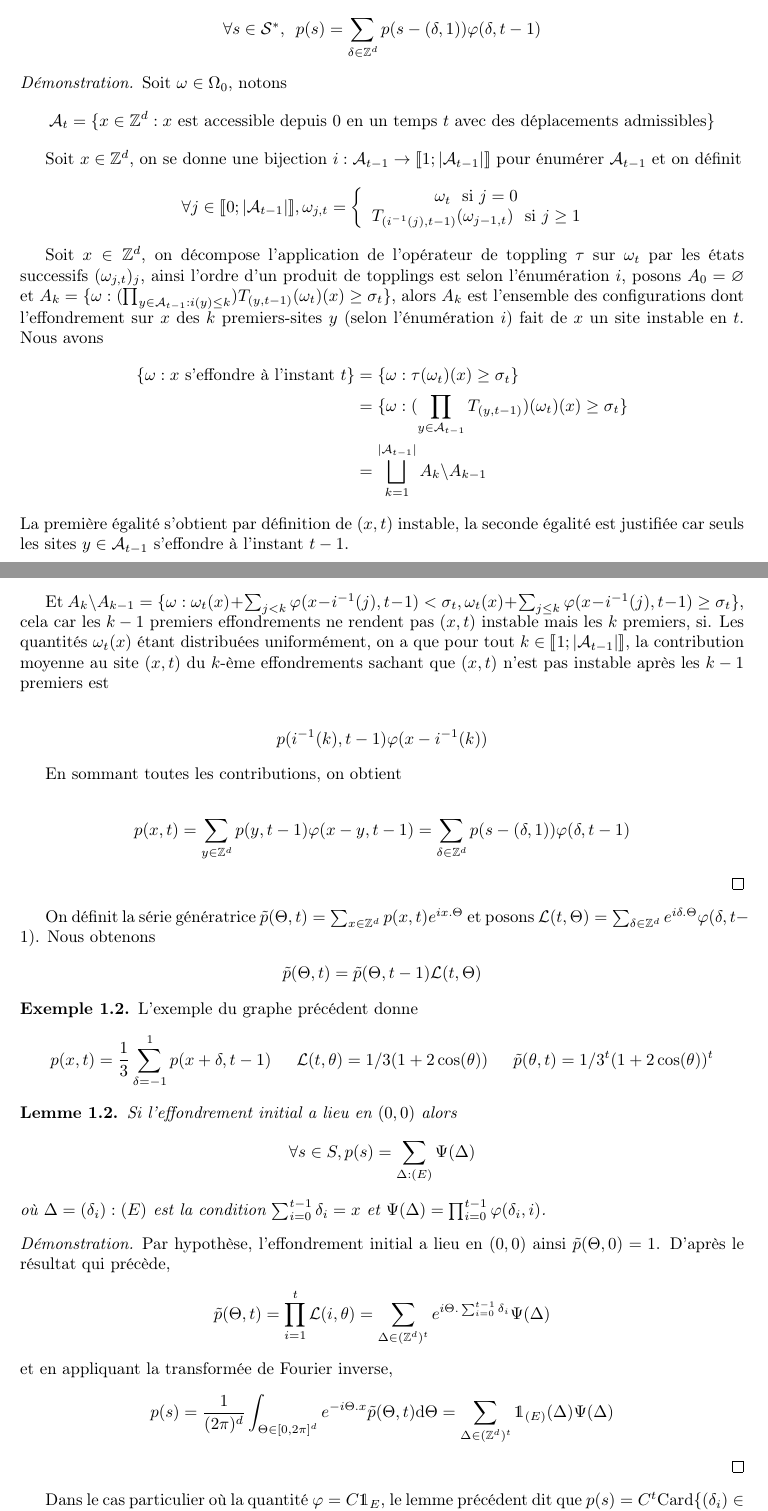
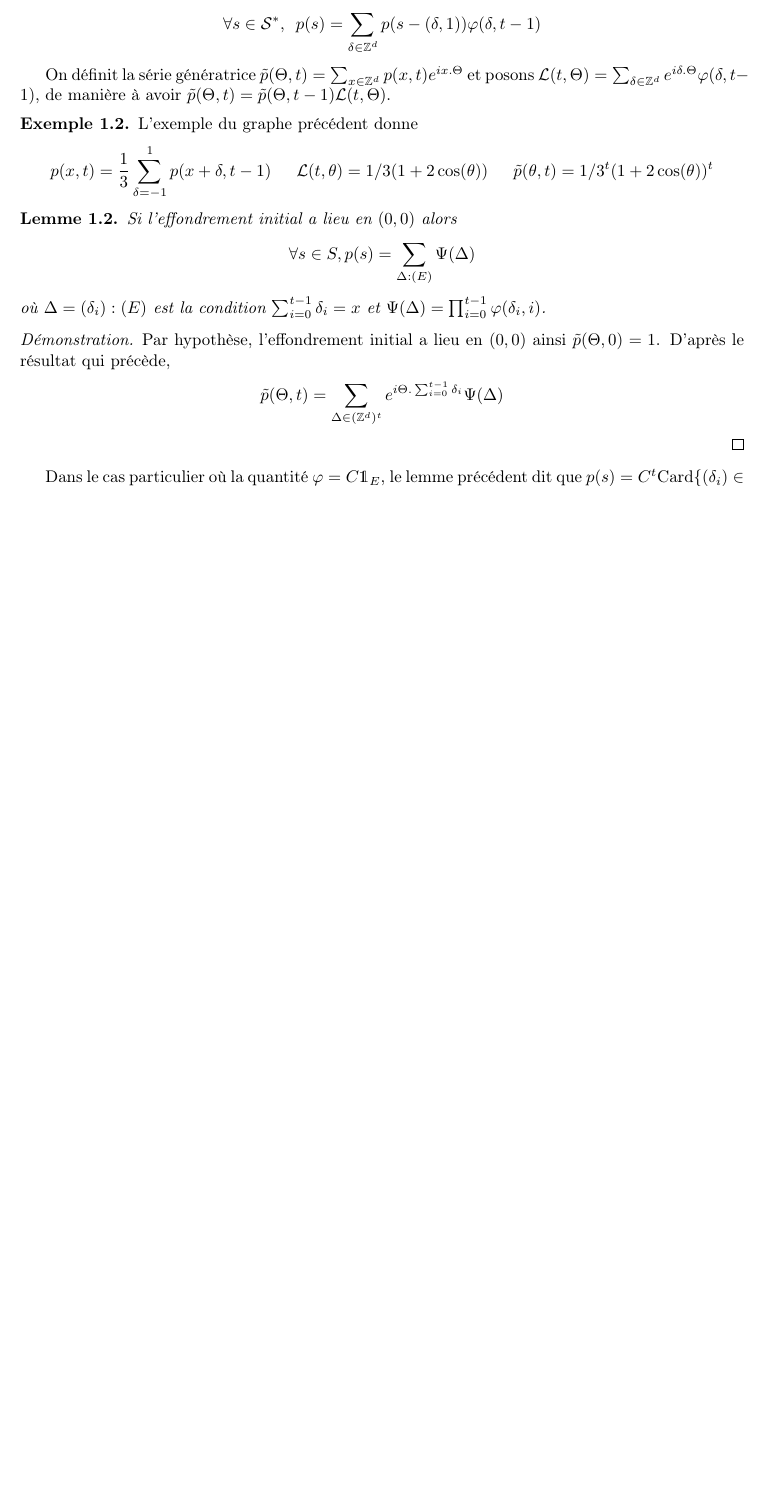
Before and after one commit to ylefay/abelian_sandpile_ensae, a LaTeX paper (RapportMaths/ds.tex): two parts of pages 3 and 4 of 13 before the commit and part of page 3 of 12 after it, the two joined at a grey line, cut so that both start at the same text, the shorter picture padded with empty space. Compiled offline with pdfLaTeX.

Commit message:
Add files via upload
on a raccourci le rapport

```diff
--- a/RapportMaths/ds.tex
+++ b/RapportMaths/ds.tex
@@ -115,52 +115,49 @@ De la relation de récurrence précédente, on obtient une relation identique à
 \begin{theorem}
-
 	La quantité moyenne de grains qui se transmettent au sommet $s$ normalisée est donnée par
 	\begin{align*}
 	\forall s\in\mathcal{S}^*,\,\,\, p(s) = \sum_{\delta\in \mathbb{Z}^d}p(s-(\delta,1))\varphi(\delta,t-1)\end{align*}
-	\begin{proof}
-		Soit $\omega \in\Omega_0$, notons \begin{align*}
-		\mathcal{A}_t = \{x \in \mathbb{Z}^d : x \textup{ est accessible depuis } 0 \textup{ en un temps } t \textup{ avec des déplacements admissibles}\}\end{align*}
+%	\begin{proof}
+		%Soit $\omega \in\Omega_0$, notons \begin{align*}
+		%\mathcal{A}_t = \{x \in \mathbb{Z}^d : x \textup{ est accessible depuis } 0 \textup{ en un temps } t \textup{ avec des déplacements admissibles}\}\end{align*}
 
-		Soit $x\in\mathbb{Z}^d$, on se donne une bijection $i : \mathcal{A}_{t-1} \to \llbracket 1;|\mathcal{A}_{t-1}|\rrbracket$ pour énumérer $\mathcal{A}_{t-1}$ et on définit
-		\begin{align*}\forall j\in\llbracket 0;|\mathcal{A}_{t-1}|\rrbracket, \omega_{j,t} =
-			\left \{
-\begin{array}{c @{} c}
-	\omega_{t} \,\,\,\, \textup{si }j=0 \\
-	T_{(i^{-1}(j),t-1)}(\omega_{j-1,t}) \,\,\,\, \textup{si }j\geq 1\\
-\end{array}
-\right.\end{align*}
+		%Soit $x\in\mathbb{Z}^d$, on se donne une bijection $i : \mathcal{A}_{t-1} \to \llbracket 1;|\mathcal{A}_{t-1}|\rrbracket$ pour énumérer $\mathcal{A}_{t-1}$ et on définit
+		%\begin{align*}\forall j\in\llbracket 0;|\mathcal{A}_{t-1}|\rrbracket, \omega_{j,t} =
+		%	\left \{
+%\begin{array}{c @{} c}
+%	\omega_{t} \,\,\,\, \textup{si }j=0 \\
+%	T_{(i^{-1}(j),t-1)}(\omega_{j-1,t}) \,\,\,\, \textup{si }j\geq 1\\
+%\end{array}
+%\right.\end{align*}
 
-Soit $x\in\mathbb{Z}^d$, on décompose l'application de l'opérateur de toppling $\tau$ sur $\omega_{t}$ par les états successifs $(\omega_{j,t})_j$, ainsi l'ordre d'un produit de topplings est selon l'énumération $i$, posons $A_0 = \varnothing$ et $A_k = \{\omega : (\prod_{y\in\mathcal{A}_{t-1} : i(y)\leq k}){T_{(y,t-1)}}(\omega_{t})(x)\geq \sigma_t\}$, alors $A_k$ est l'ensemble des configurations dont l'effondrement sur $x$ des $k$ premiers-sites $y$ (selon l'énumération $i$) fait de $x$ un site instable en $t$. Nous avons
-	\begin{align*}
-		\{\omega : x\textup{ s'effondre à l'instant } t\} &= \{\omega : \tau(\omega_t)(x)\geq \sigma_t\}\\
-								  &=\{\omega : (\prod_{y\in \mathcal{A}_{t-1}} T_{(y,t-1)})(\omega_{t})(x)\geq \sigma_t\}\\
-						   %&= \{\omega : (\prod_{y\in\mathcal{A}_{t-1} \cap \mathcal{S}^{-1}(x)}T_{(y,t-1)})(\omega_{t})(x)\geq \sigma_t\}\\
-						    &= \bigsqcup_{k=1}^{|\mathcal{A}_{t-1}|}A_k\backslash A_{k-1}
+%Soit $x\in\mathbb{Z}^d$, on décompose l'application de l'opérateur de toppling $\tau$ sur $\omega_{t}$ par les états successifs $(\omega_{j,t})_j$, ainsi l'ordre d'un produit de topplings est selon l'énumération $i$, posons $A_0 = \varnothing$ et $A_k = \{\omega : (\prod_{y\in\mathcal{A}_{t-1} : i(y)\leq k}){T_{(y,t-1)}}(\omega_{t})(x)\geq \sigma_t\}$, alors $A_k$ est l'ensemble des configurations dont l'effondrement sur $x$ des $k$ premiers-sites $y$ (selon l'énumération $i$) fait de $x$ un site instable en $t$. Nous avons
+%	\begin{align*}
+%		\{\omega : x\textup{ s'effondre à l'instant } t\} &= \{\omega : \tau(\omega_t)(x)\geq \sigma_t\}\\
+%								  &=\{\omega : (\prod_{y\in \mathcal{A}_{t-1}} T_{(y,t-1)})(\omega_{t})(x)\geq \sigma_t\}\\
+%						   %&= \{\omega : (\prod_{y\in\mathcal{A}_{t-1} \cap \mathcal{S}^{-1}(x)}T_{(y,t-1)})(\omega_{t})(x)\geq \sigma_t\}\\
+%						    &= \bigsqcup_{k=1}^{|\mathcal{A}_{t-1}|}A_k\backslash A_{k-1}
 						   %= \bigsqcup_{k=1}^{|\mathcal{A}_{t-1}|}A_k\backslash A_{k-1}
-						 \end{align*}
-						 La première égalité s'obtient par définition de $(x,t)$ instable, la seconde égalité est justifiée car seuls les sites $y\in\mathcal{A}_{t-1}$ s'effondre à l'instant $t-1$.
+%						 \end{align*}
+%						 La première égalité s'obtient par définition de $(x,t)$ instable, la seconde égalité est justifiée car seuls les sites $y\in\mathcal{A}_{t-1}$ s'effondre à l'instant $t-1$.
+%
+%
+%						 Et $A_k\backslash A_{k-1} = \{\omega : \omega_{t}(x)+\sum_{j<k}\varphi(x-i^{-1}(j), t-1)<\sigma_t, \omega_{t}(x)+\sum_{j\leq k}\varphi(x-i^{-1}(j), t-1)\geq \sigma_t\}$, cela car les $k-1$ premiers effondrements ne rendent pas $(x,t)$ instable mais les $k$ premiers, si. Les quantités $\omega_{t}(x)$ étant distribuées uniformément, on a que pour tout $k \in \llbracket1;|\mathcal{A}_{t-1}|\rrbracket$, la contribution moyenne au site $(x,t)$ du $k$-ème effondrements sachant que $(x,t)$ n'est pas instable après les $k-1$ premiers est
 
-
-						 Et $A_k\backslash A_{k-1} = \{\omega : \omega_{t}(x)+\sum_{j<k}\varphi(x-i^{-1}(j), t-1)<\sigma_t, \omega_{t}(x)+\sum_{j\leq k}\varphi(x-i^{-1}(j), t-1)\geq \sigma_t\}$, cela car les $k-1$ premiers effondrements ne rendent pas $(x,t)$ instable mais les $k$ premiers, si. Les quantités $\omega_{t}(x)$ étant distribuées uniformément, on a que pour tout $k \in \llbracket1;|\mathcal{A}_{t-1}|\rrbracket$, la contribution moyenne au site $(x,t)$ du $k$-ème effondrements sachant que $(x,t)$ n'est pas instable après les $k-1$ premiers est
-
-						 \begin{align*}p(i^{-1}(k),t-1)\varphi(x-i^{-1}(k))\end{align*}
-
+%						 \begin{align*}p(i^{-1}(k),t-1)\varphi(x-i^{-1}(k))\end{align*}
+%
 						 %Pour le voir, on peut poser pour tout $I\subset \mathbb{Z}^d$, $X_I = \bigcap_{i\in I} \{\omega : A(i,t-1)=1\} \bigcap_{i\notin I}\{\omega : A(i,t-1)=0\}\cap \{\omega : A(i^{-1}(k),t-1)=1\}$. La formule des probabilités totales donne que $\mathbb{P}(A_k\backslash A_{k-1}) = \sum_{I\subset \mathbb{Z}^d}\mathbb{P}(A_k\backslash A_{k-1}|X_I)\mathbb{P}(X_I)$. Comme les quantités $\omega_t(x)$ sont distribuées uniformément, on a $\mathbb{P}(A_{k}\backslash A_{k-1}|X_I)=\varphi(x-i^{-1}(k),t-1)$. De plus, $\sum_{I\subset \mathbb{Z}^d}\mathbb{P}(X_I) = p(\sqcup_{I\subset \mathcal{E}^{-1}(x)} X_I) = p(A(i^{-1}(k),t-1)=1) = p(i^{-1}(k),t-1)$. Ainsi,
-						En sommant toutes les contributions, on obtient
-
-						 \begin{align*}
-							 p(x,t) = \sum_{y\in \mathbb{Z}^d}p(y, t-1)\varphi(x-y,t-1) = \sum_{\delta\in \mathbb{Z}^d}p(s-(\delta, 1))\varphi(\delta, t-1)
-						 \end{align*}
+%						En sommant toutes les contributions, on obtient
+%
+%						 \begin{align*}
+%							 p(x,t) = \sum_{y\in \mathbb{Z}^d}p(y, t-1)\varphi(x-y,t-1) = \sum_{\delta\in \mathbb{Z}^d}p(s-(\delta, 1))\varphi(\delta, t-1)
+%						 \end{align*}
 						 %On a en plus montré que $\mathds{E}(A(s)) = \min\{1, p(s)\}$.
 
 	%					 Cette démonstration est quelque peu fastidieuse mais l'idée principale est celle qu'on retrouve dans la démonstration que les opérateurs de topplings commutent.
-					 \end{proof}
+%					 \end{proof}
+		%Evident.
 \end{theorem}
-On définit la série génératrice $\tilde{p}(\Theta, t) = \sum_{x\in \mathbb{Z}^d}p(x,t)e^{i x.\Theta}$ et posons $\mathcal{L}(t,\Theta)= \sum_{\delta\in \mathbb{Z}^d} e^{i\delta.\Theta}\varphi(\delta,t-1)$. Nous obtenons
-\begin{align*}
-	\tilde{p}(\Theta, t) = \tilde{p}(\Theta, t-1)\mathcal{L}(t,\Theta)
-\end{align*}
-
+On définit la série génératrice $\tilde{p}(\Theta, t) = \sum_{x\in \mathbb{Z}^d}p(x,t)e^{i x.\Theta}$ et posons $\mathcal{L}(t,\Theta)= \sum_{\delta\in \mathbb{Z}^d} e^{i\delta.\Theta}\varphi(\delta,t-1)$, de manière à avoir
+$\tilde{p}(\Theta, t) = \tilde{p}(\Theta, t-1)\mathcal{L}(t,\Theta)$.
 \begin{exmp}
 	L'exemple du graphe précédent donne
 	\begin{align*}
@@ -175,11 +172,13 @@ On définit la série génératrice $\tilde{p}(\Theta, t) = \sum_{x\in \mathbb{Z
 	où $\Delta = (\delta_i) : (E)$ est la condition $\sum_{i=0}^{t-1}\delta_{i} = x$ et $\Psi(\Delta) = \prod_{i=0}^{t-1}\varphi(\delta_i,i)$.
 	\begin{proof}
 		Par hypothèse, l'effondrement initial a lieu en $(0,0)$ ainsi $\tilde{p}(\Theta, 0) = 1$. D'après le résultat qui précède,
-		\begin{align*} \tilde{p}(\Theta, t) = \prod_{i=1}^{t}\mathcal{L}(i,\theta) = \sum_{\Delta\in (\mathbb{Z}^d)^{t}} e^{i\Theta.\sum_{i=0}^{t-1} \delta_i}\Psi(\Delta)\end{align*}
-			et en appliquant la transformée de Fourier inverse,
-			\begin{align*}
-				p(s) &= \frac{1}{(2\pi)^d}\int_{\Theta\in [0,2\pi]^d} e^{-i\Theta.x} \tilde{p}(\Theta, t)\mathrm{d}\Theta = \sum_{\Delta \in (\mathbb{Z}^d)^t} \mathds{1}_{(E)}(\Delta)\Psi(\Delta)
-		\end{align*}
+		\begin{align*} \tilde{p}(\Theta, t) = %\prod_{i=1}^{t}\mathcal{L}(i,\theta) =
+		\sum_{\Delta\in (\mathbb{Z}^d)^{t}} e^{i\Theta.\sum_{i=0}^{t-1} \delta_i}\Psi(\Delta)\end{align*}
+			%et en appliquant la transformée de Fourier inverse,
+			%\begin{align*}
+			%	p(s) &%= \frac{1}{(2\pi)^d}\int_{\Theta\in [0,2\pi]^d} e^{-i\Theta.x} \tilde{p}(\Theta, t)\mathrm{d}\Theta
+			%	= \sum_{\Delta \in (\mathbb{Z}^d)^t} \mathds{1}_{(E)}(\Delta)\Psi(\Delta)
+		%\end{align*}
 	\end{proof}\end{lemma}
 	Dans le cas particulier où la quantité $\varphi=C\mathds{1}_E$, le lemme précédent dit que $p(s) = C^t\textup{Card}\{(\delta_i)\in (E^d)^t : \sum_{i=0}^{t-1}\delta_i=x\}$. %En se restreignant à $d=1$ et au cas où $\varphi^*$ est constante, nous avons le lemme suivant,
 	%\begin{lemma}
```
Also changed, not shown: RapportMaths/ds.pdf, RapportMaths/ds.tex (30 more changed lines).
